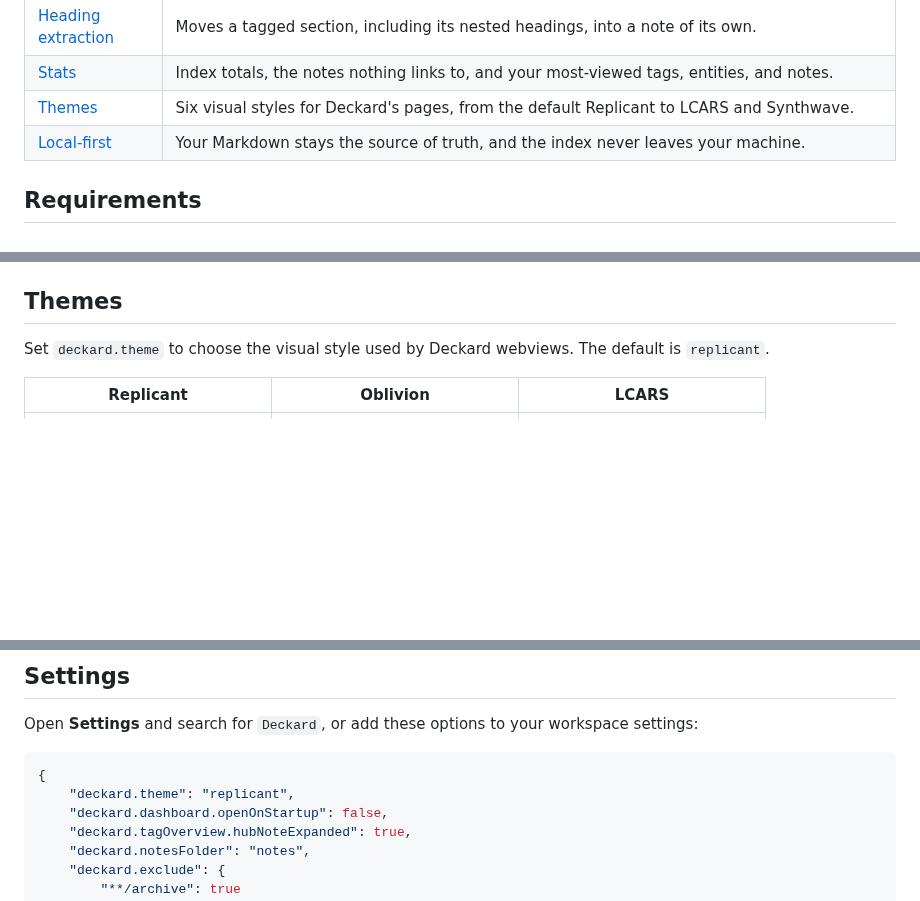
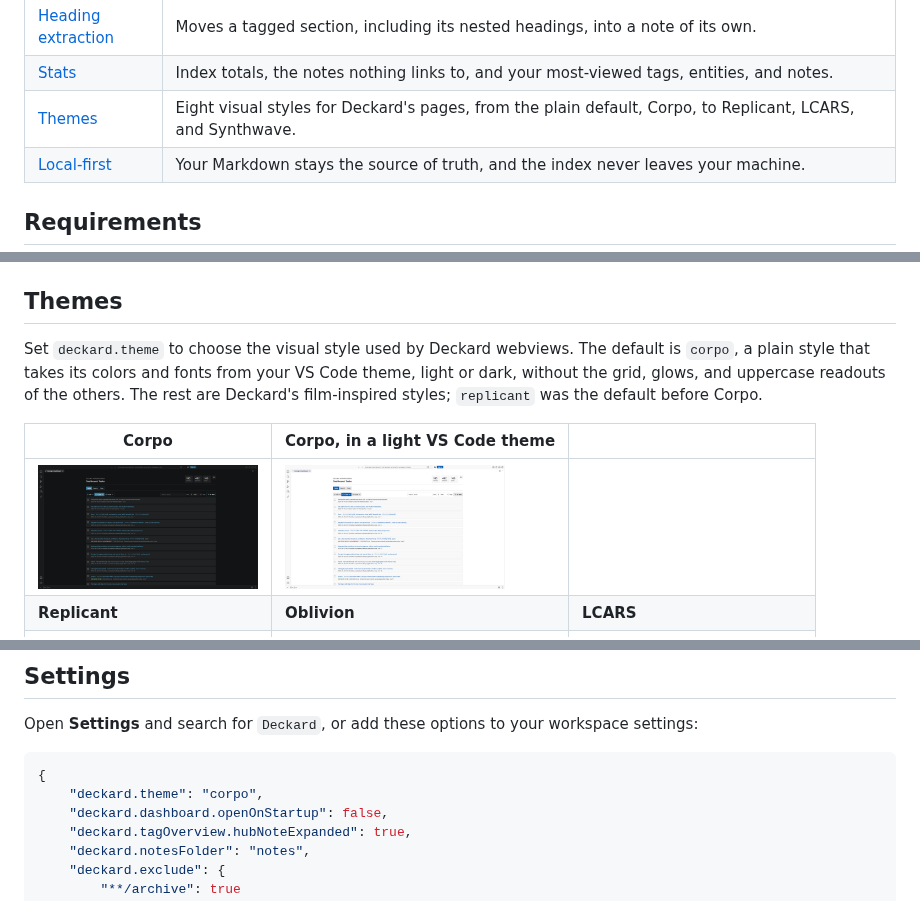
Before and after one commit to doctorallen/deckard, a Markdown page: README.md, 3 parts joined by grey strips. GitHub-like rendering; pictures changed too: docs/images/dashboard-corpo-light.png (added), docs/images/dashboard-corpo.png (added); blank space fills up the shorter version.

````diff
--- a/README.md
+++ b/README.md
@@ -32,7 +32,7 @@ Deckard is a local-first second brain for Markdown notes in your VS Code workspa
 | [Templates](#templates) | New notes from your own templates, with the date, title, and your answers filled in. |
 | [Heading extraction](#extracting-headings) | Moves a tagged section, including its nested headings, into a note of its own. |
 | [Stats](#stats) | Index totals, the notes nothing links to, and your most-viewed tags, entities, and notes. |
-| [Themes](#themes) | Six visual styles for Deckard's pages, from the default Replicant to LCARS and Synthwave. |
+| [Themes](#themes) | Eight visual styles for Deckard's pages, from the plain default, Corpo, to Replicant, LCARS, and Synthwave. |
 | [Local-first](#source-safety-and-persistence) | Your Markdown stays the source of truth, and the index never leaves your machine. |
 
 ## Requirements
@@ -48,10 +48,12 @@ Download the VSIX attached to a GitHub release and run `Extensions: Install from
 
 ## Themes
 
-Set `deckard.theme` to choose the visual style used by Deckard webviews. The default is `replicant`.
+Set `deckard.theme` to choose the visual style used by Deckard webviews. The default is `corpo`, a plain style that takes its colors and fonts from your VS Code theme, light or dark, without the grid, glows, and uppercase readouts of the others. The rest are Deckard's film-inspired styles; `replicant` was the default before Corpo.
 
+| **Corpo** | **Corpo, in a light VS Code theme** | |
+| --- | --- | --- |
+| <img src="docs/images/dashboard-corpo.png" alt="Corpo theme Dashboard in a dark VS Code theme." width="220"> | <img src="docs/images/dashboard-corpo-light.png" alt="Corpo theme Dashboard in a light VS Code theme." width="220"> | |
 | **Replicant** | **Oblivion** | **LCARS** |
-| --- | --- | --- |
 | <img src="docs/images/dashboard-replicant.png" alt="Replicant theme Dashboard." width="220"> | <img src="docs/images/dashboard-oblivion.png" alt="Oblivion theme Dashboard." width="220"> | <img src="docs/images/dashboard-lcars.png" alt="LCARS theme Dashboard." width="220"> |
 | **Tomcat** | **Fellowship** | **Synthwave** |
 | <img src="docs/images/dashboard-tomcat.png" alt="Tomcat theme Dashboard." width="220"> | <img src="docs/images/dashboard-fellowship.png" alt="Fellowship theme Dashboard." width="220"> | <img src="docs/images/dashboard-synthwave.png" alt="Synthwave theme Dashboard." width="220"> |
@@ -567,7 +569,7 @@ Open **Settings** and search for `Deckard`, or add these options to your workspa
 
 ```json
 {
-	"deckard.theme": "replicant",
+	"deckard.theme": "corpo",
 	"deckard.dashboard.openOnStartup": false,
 	"deckard.tagOverview.hubNoteExpanded": true,
 	"deckard.notesFolder": "notes",
````
Also changed, not shown: other parts of README.md (+1 -1 lines), CHANGELOG.md (+23 -0 lines), 12 other files.
